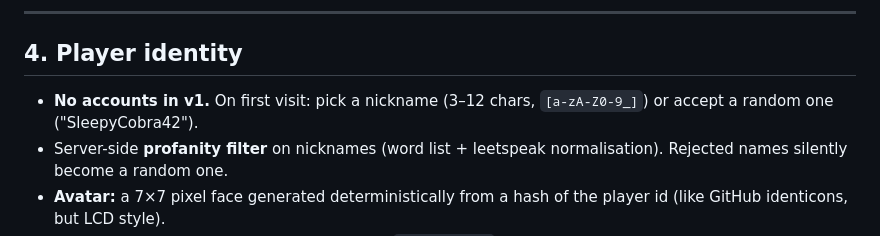
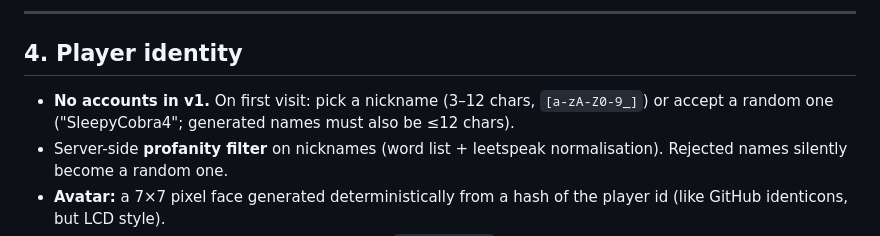
Before and after one commit to Ravitejarao333/committee-snake, a Markdown page: docs/PLAN.md, the part around the change. Rendered like a GitHub page.

Commit message:
docs: use a 12-char example nickname in PLAN §4

```diff
--- a/docs/PLAN.md
+++ b/docs/PLAN.md
@@ -174,7 +174,7 @@ A **Share** button exports the Blame Screen as a PNG via `canvas.toBlob()` and u
 
 ## 4. Player identity
 
-- **No accounts in v1.** On first visit: pick a nickname (3–12 chars, `[a-zA-Z0-9_]`) or accept a random one ("SleepyCobra42").
+- **No accounts in v1.** On first visit: pick a nickname (3–12 chars, `[a-zA-Z0-9_]`) or accept a random one ("SleepyCobra4"; generated names must also be ≤12 chars).
 - Server-side **profanity filter** on nicknames (word list + leetspeak normalisation). Rejected names silently become a random one.
 - **Avatar:** a 7×7 pixel face generated deterministically from a hash of the player id (like GitHub identicons, but LCD style).
 - A **session token** (random 128-bit, stored in `localStorage`) lets you reconnect within 30s and keep your seat and stats. (Fine on your own hosted site; it's only artifact sandboxes that restrict storage.)
```
